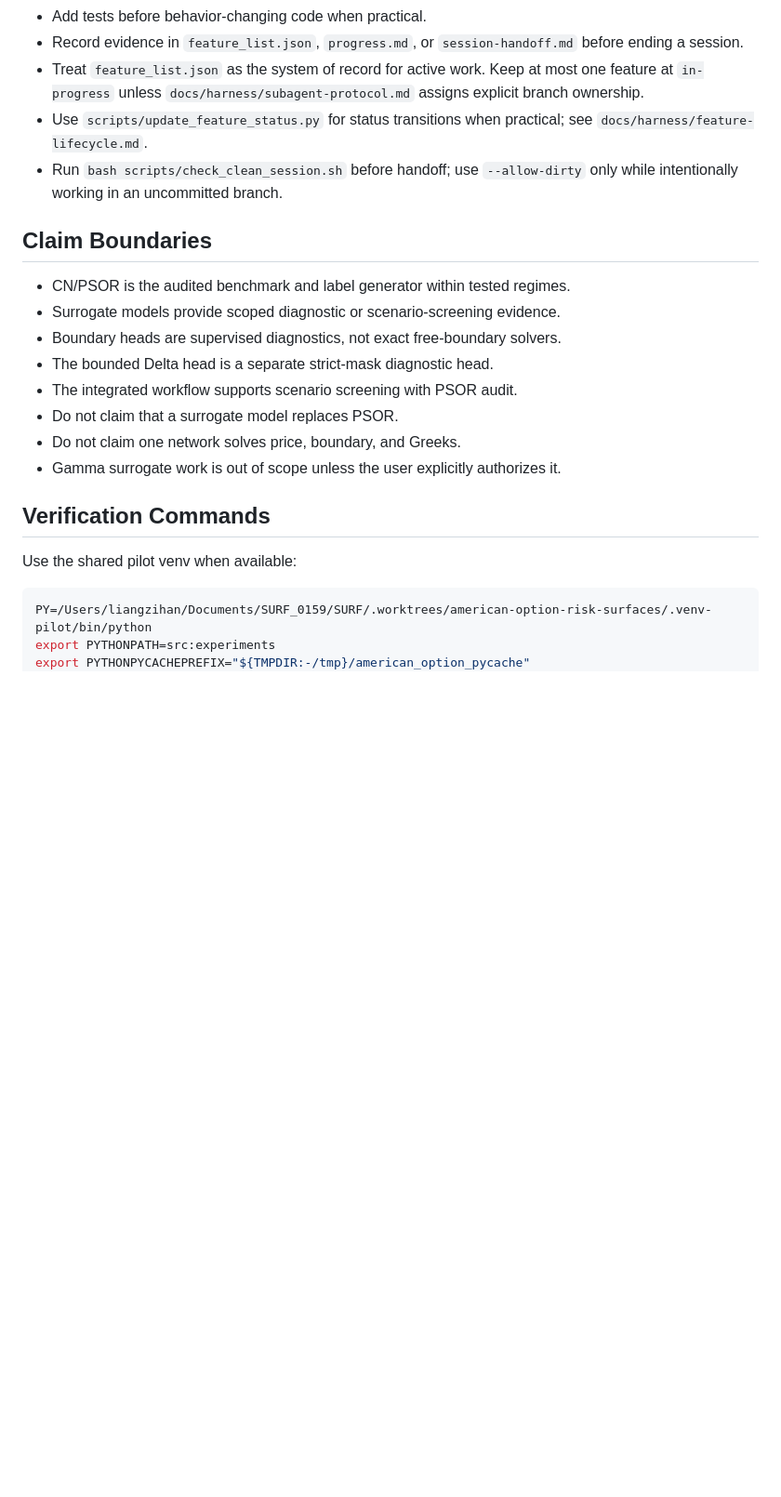
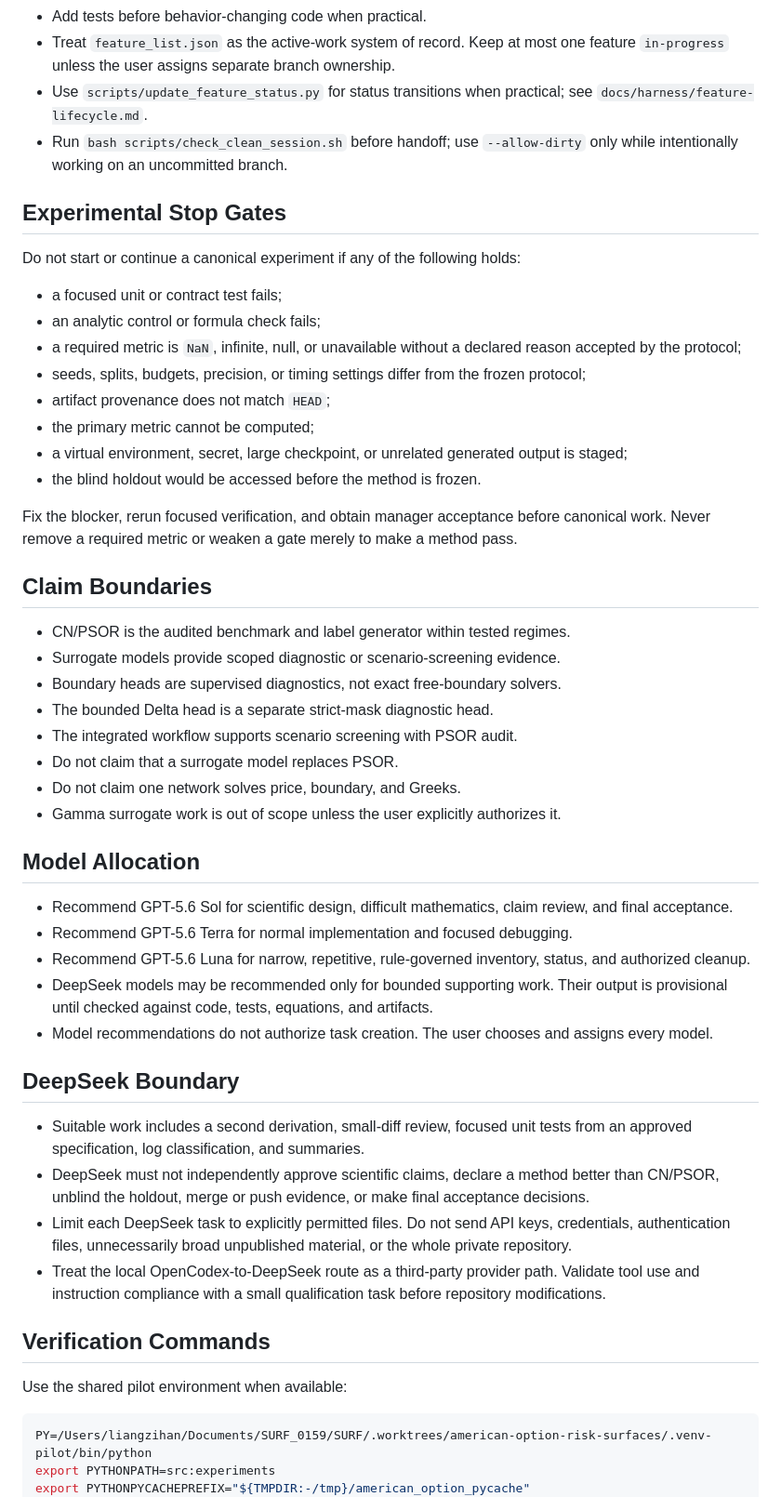
Before and after one commit to zihan-liang/american-option-risk-surfaces, a Markdown page: AGENTS.md, the part around one of its changes. Shown at 93% size. GitHub-like rendering; blank space fills up the shorter version.

````diff
--- a/AGENTS.md
+++ b/AGENTS.md
@@ -31,8 +68,30 @@ If baseline verification fails, diagnose that first before adding new scope.
 - Add tests before behavior-changing code when practical.
-- Record evidence in `feature_list.json`, `progress.md`, or `session-handoff.md` before ending a session.
-- Treat `feature_list.json` as the system of record for active work. Keep at most one feature at `in-progress` unless `docs/harness/subagent-protocol.md` assigns explicit branch ownership.
-- Use `scripts/update_feature_status.py` for status transitions when practical; see `docs/harness/feature-lifecycle.md`.
-- Run `bash scripts/check_clean_session.sh` before handoff; use `--allow-dirty` only while intentionally working in an uncommitted branch.
+- Treat `feature_list.json` as the active-work system of record. Keep at most
+  one feature `in-progress` unless the user assigns separate branch ownership.
+- Use `scripts/update_feature_status.py` for status transitions when practical;
+  see `docs/harness/feature-lifecycle.md`.
+- Run `bash scripts/check_clean_session.sh` before handoff; use `--allow-dirty`
+  only while intentionally working on an uncommitted branch.
+
+## Experimental Stop Gates
+
+Do not start or continue a canonical experiment if any of the following holds:
+
+- a focused unit or contract test fails;
+- an analytic control or formula check fails;
+- a required metric is `NaN`, infinite, null, or unavailable without a declared
+  reason accepted by the protocol;
+- seeds, splits, budgets, precision, or timing settings differ from the frozen
+  protocol;
+- artifact provenance does not match `HEAD`;
+- the primary metric cannot be computed;
+- a virtual environment, secret, large checkpoint, or unrelated generated
+  output is staged;
+- the blind holdout would be accessed before the method is frozen.
+
+Fix the blocker, rerun focused verification, and obtain manager acceptance
+before canonical work. Never remove a required metric or weaken a gate merely
+to make a method pass.
 
 ## Claim Boundaries
 
@@ -45,9 +104,36 @@ If baseline verification fails, diagnose that first before adding new scope.
 - Do not claim one network solves price, boundary, and Greeks.
 - Gamma surrogate work is out of scope unless the user explicitly authorizes it.
 
+## Model Allocation
+
+- Recommend GPT-5.6 Sol for scientific design, difficult mathematics, claim
+  review, and final acceptance.
+- Recommend GPT-5.6 Terra for normal implementation and focused debugging.
+- Recommend GPT-5.6 Luna for narrow, repetitive, rule-governed inventory,
+  status, and authorized cleanup.
+- DeepSeek models may be recommended only for bounded supporting work. Their
+  output is provisional until checked against code, tests, equations, and
+  artifacts.
+- Model recommendations do not authorize task creation. The user chooses and
+  assigns every model.
+
+## DeepSeek Boundary
+
+- Suitable work includes a second derivation, small-diff review, focused unit
+  tests from an approved specification, log classification, and summaries.
+- DeepSeek must not independently approve scientific claims, declare a method
+  better than CN/PSOR, unblind the holdout, merge or push evidence, or make final
+  acceptance decisions.
+- Limit each DeepSeek task to explicitly permitted files. Do not send API keys,
+  credentials, authentication files, unnecessarily broad unpublished material,
+  or the whole private repository.
+- Treat the local OpenCodex-to-DeepSeek route as a third-party provider path.
+  Validate tool use and instruction compliance with a small qualification task
+  before repository modifications.
+
 ## Verification Commands
 
-Use the shared pilot venv when available:
+Use the shared pilot environment when available:
 
 ```bash
 PY=/Users/liangzihan/Documents/SURF_0159/SURF/.worktrees/american-option-risk-surfaces/.venv-pilot/bin/python
````
Also changed, not shown: other parts of AGENTS.md (+81 -31 lines), docs/campaign/token_budget_policy.md (added, +245 -0 lines).
